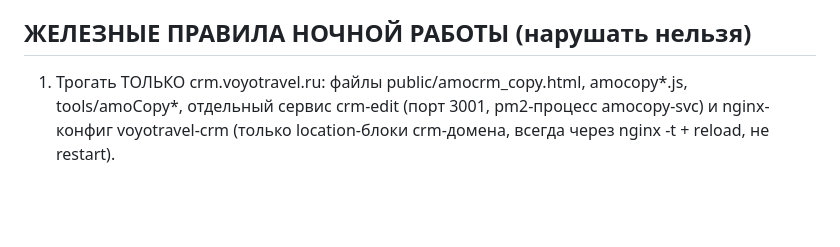
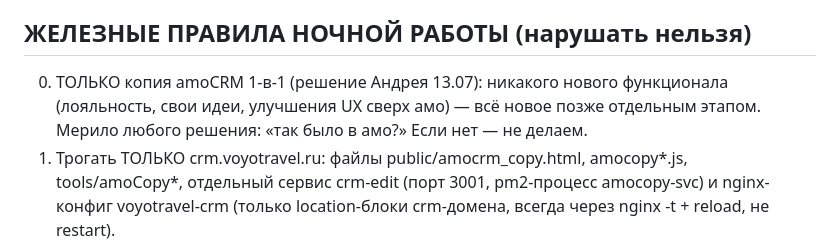
Before and after one commit to visa-sc/lk-vsc, a Markdown page: amocopy-night-backlog.md, the part around the change. GitHub-like rendering; blank space fills up the shorter version.

Commit message:
Беклог: правило №0 — только копия амо 1-в-1, ничего нового (решение Андрея)
Co-Authored-By: Claude Fable 5 <noreply@anthropic.com>

```diff
--- a/amocopy-night-backlog.md
+++ b/amocopy-night-backlog.md
@@ -4,6 +4,9 @@
 в работающую свою CRM (данные уже есть: 290k сделок, 245k контактов, 1.7M задач, 1.7M примечаний).
 
 ## ЖЕЛЕЗНЫЕ ПРАВИЛА НОЧНОЙ РАБОТЫ (нарушать нельзя)
+0. ТОЛЬКО копия amoCRM 1-в-1 (решение Андрея 13.07): никакого нового функционала
+   (лояльность, свои идеи, улучшения UX сверх амо) — всё новое позже отдельным этапом.
+   Мерило любого решения: «так было в амо?» Если нет — не делаем.
 1. Трогать ТОЛЬКО crm.voyotravel.ru: файлы public/amocrm_copy.html, amocopy*.js, tools/amoCopy*,
    отдельный сервис crm-edit (порт 3001, pm2-процесс amocopy-svc) и nginx-конфиг voyotravel-crm
    (только location-блоки crm-домена, всегда через nginx -t + reload, не restart).
```
